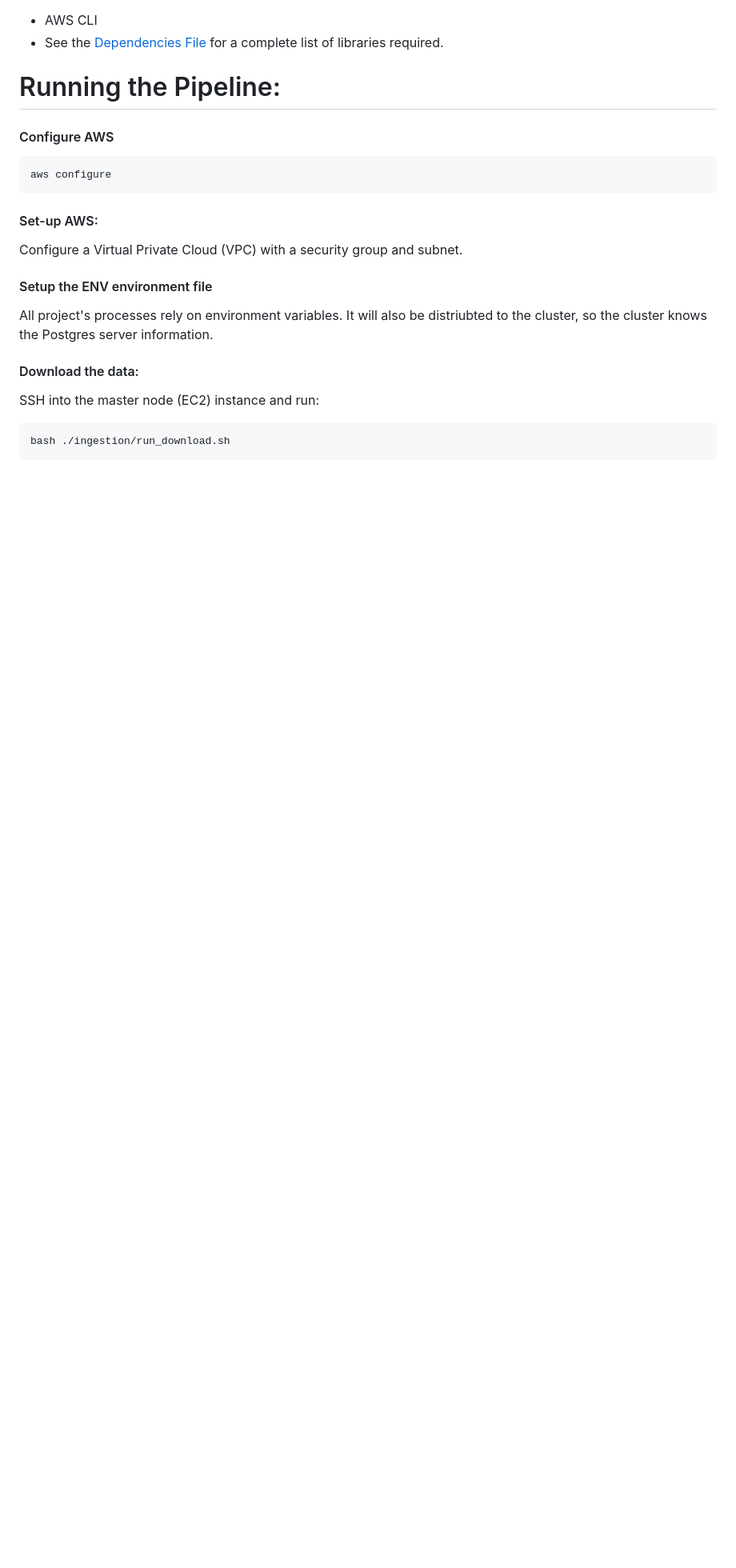
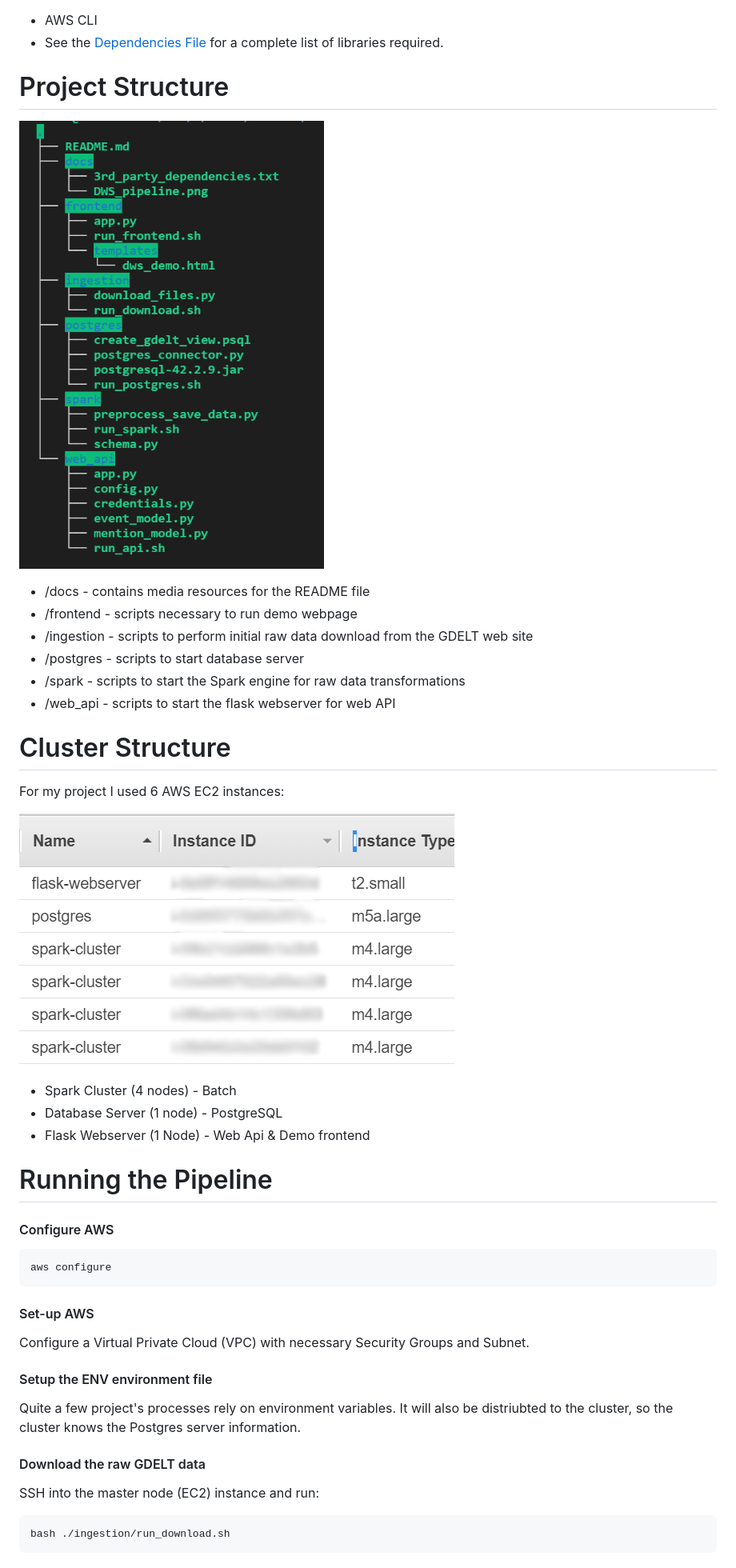
Before and after one commit to artsiom-sinitski/Offshore-outsourcing-analysis, a Markdown page: README.md, the part around the change printed below. Shown: that part at 80% size. Drawn GitHub-style; pictures changed too: docs/DWS_Cluster_Setup.png (added), docs/directory_structure.png (added); blank space fills up the shorter version.

Commit message:
added dws cluster setup info

````diff
--- a/README.md
+++ b/README.md
@@ -35,19 +41,36 @@ Third-Party Dependencies:
 * See the [Dependencies File](data/../docs/3rd_party_dependencies.txt) for a complete list of libraries required.
 
 
-# Running the Pipeline:
+# Project Structure
+![](docs/directory_structure.png)
+* /docs - contains media resources for the README file
+* /frontend - scripts necessary to run demo webpage
+* /ingestion - scripts to perform initial raw data download from the GDELT web site
+* /postgres - scripts to start database server
+* /spark - scripts to start the Spark engine for raw data transformations
+* /web_api - scripts to start the flask webserver for web API
+
+# Cluster Structure
+For my project I used 6 AWS EC2 instances:
+
+![AWS Cluster](/docs/DWS_Cluster_Setup.png)
+* Spark Cluster (4 nodes) - Batch
+* Database Server (1 node) - PostgreSQL
+* Flask Webserver (1 Node) - Web Api & Demo frontend
+
+# Running the Pipeline
 #### Configure AWS
 ```bash
 aws configure
 ```
 
-#### Set-up AWS:
-Configure a Virtual Private Cloud (VPC) with a security group and subnet.
+#### Set-up AWS
+Configure a Virtual Private Cloud (VPC) with necessary Security Groups and Subnet.
 
 #### Setup the ENV environment file
-All project's processes rely on environment variables. It will also be distriubted to the cluster, so the cluster knows the Postgres server information.
+Quite a few project's processes rely on environment variables. It will also be distriubted to the cluster, so the cluster knows the Postgres server information.
 
-#### Download the data:
+#### Download the raw GDELT data
 SSH into the master node (EC2) instance and run:
 ```bash
 bash ./ingestion/run_download.sh
````
Also changed, not shown: other parts of README.md (+13 -7 lines).
